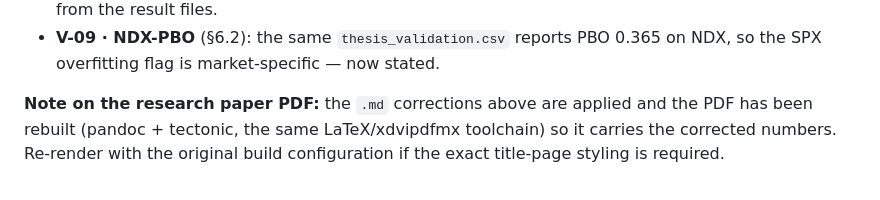
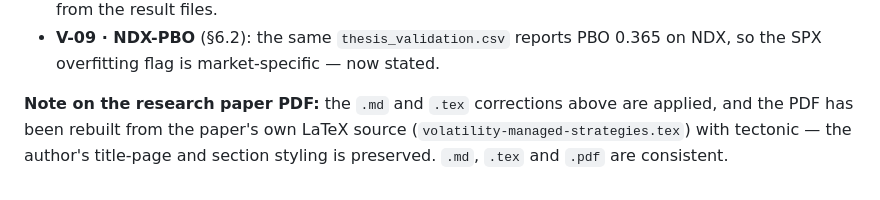
Before and after one commit to jonaslffr-ship-it/trading-library, a Markdown page: ERRATA.md, the part around the change. Rendered like a GitHub page.

Commit message:
errata: research PDF rebuilt from original LaTeX source (styling preserved)

```diff
--- a/ERRATA.md
+++ b/ERRATA.md
@@ -266,6 +266,7 @@ with a 21-test reproducing suite (21/21, 119/119 checks, deterministic).
 - **V-09 · NDX-PBO** (§6.2): the same `thesis_validation.csv` reports PBO 0.365 on NDX, so the
   SPX overfitting flag is market-specific — now stated.
 
-**Note on the research paper PDF:** the `.md` corrections above are applied and the PDF has been
-rebuilt (pandoc + tectonic, the same LaTeX/xdvipdfmx toolchain) so it carries the corrected numbers.
-Re-render with the original build configuration if the exact title-page styling is required.
+**Note on the research paper PDF:** the `.md` and `.tex` corrections above are applied, and the PDF
+has been rebuilt from the paper's own LaTeX source (`volatility-managed-strategies.tex`) with
+tectonic — the author's title-page and section styling is preserved. `.md`, `.tex` and `.pdf` are
+consistent.
```
